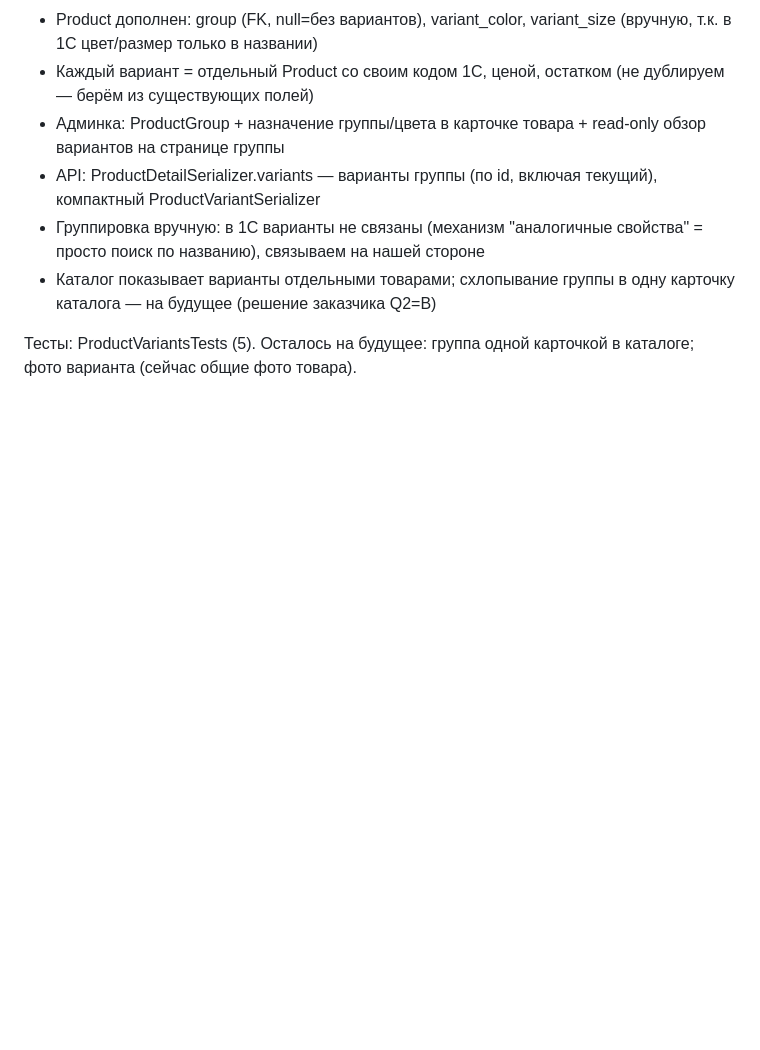
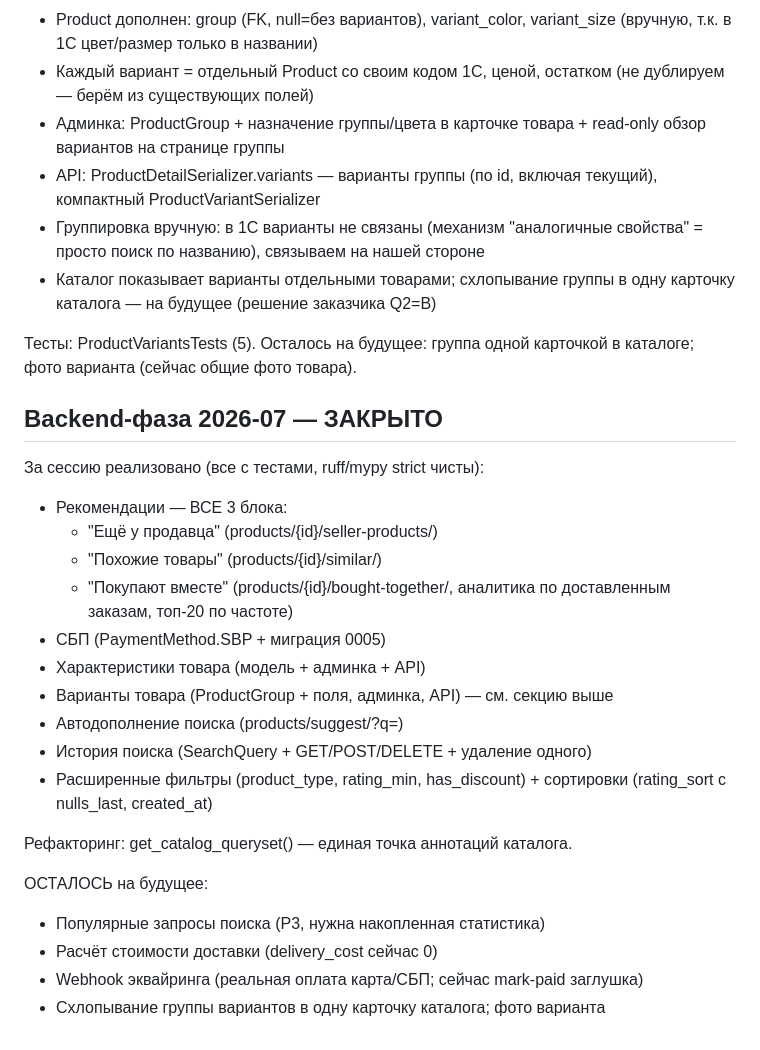
Before and after one commit to denisovvv/baraholca, a Markdown page: docs/tech-debt.md, the part around the change. Rendered like a GitHub page; blank space fills up the shorter version.

Commit message:
Document backend phase completion in tech debt

```diff
--- a/docs/tech-debt.md
+++ b/docs/tech-debt.md
@@ -347,3 +347,28 @@ ProductFilter (сейчас только price_min/max, category, seller).
 
 Тесты: ProductVariantsTests (5). Осталось на будущее: группа одной
 карточкой в каталоге; фото варианта (сейчас общие фото товара).
+
+
+## Backend-фаза 2026-07 — ЗАКРЫТО
+
+За сессию реализовано (все с тестами, ruff/mypy strict чисты):
+- Рекомендации — ВСЕ 3 блока:
+  - "Ещё у продавца" (products/{id}/seller-products/)
+  - "Похожие товары" (products/{id}/similar/)
+  - "Покупают вместе" (products/{id}/bought-together/, аналитика
+    по доставленным заказам, топ-20 по частоте)
+- СБП (PaymentMethod.SBP + миграция 0005)
+- Характеристики товара (модель + админка + API)
+- Варианты товара (ProductGroup + поля, админка, API) — см. секцию выше
+- Автодополнение поиска (products/suggest/?q=)
+- История поиска (SearchQuery + GET/POST/DELETE + удаление одного)
+- Расширенные фильтры (product_type, rating_min, has_discount) +
+  сортировки (rating_sort с nulls_last, created_at)
+
+Рефакторинг: get_catalog_queryset() — единая точка аннотаций каталога.
+
+ОСТАЛОСЬ на будущее:
+- Популярные запросы поиска (P3, нужна накопленная статистика)
+- Расчёт стоимости доставки (delivery_cost сейчас 0)
+- Webhook эквайринга (реальная оплата карта/СБП; сейчас mark-paid заглушка)
+- Схлопывание группы вариантов в одну карточку каталога; фото варианта
```
